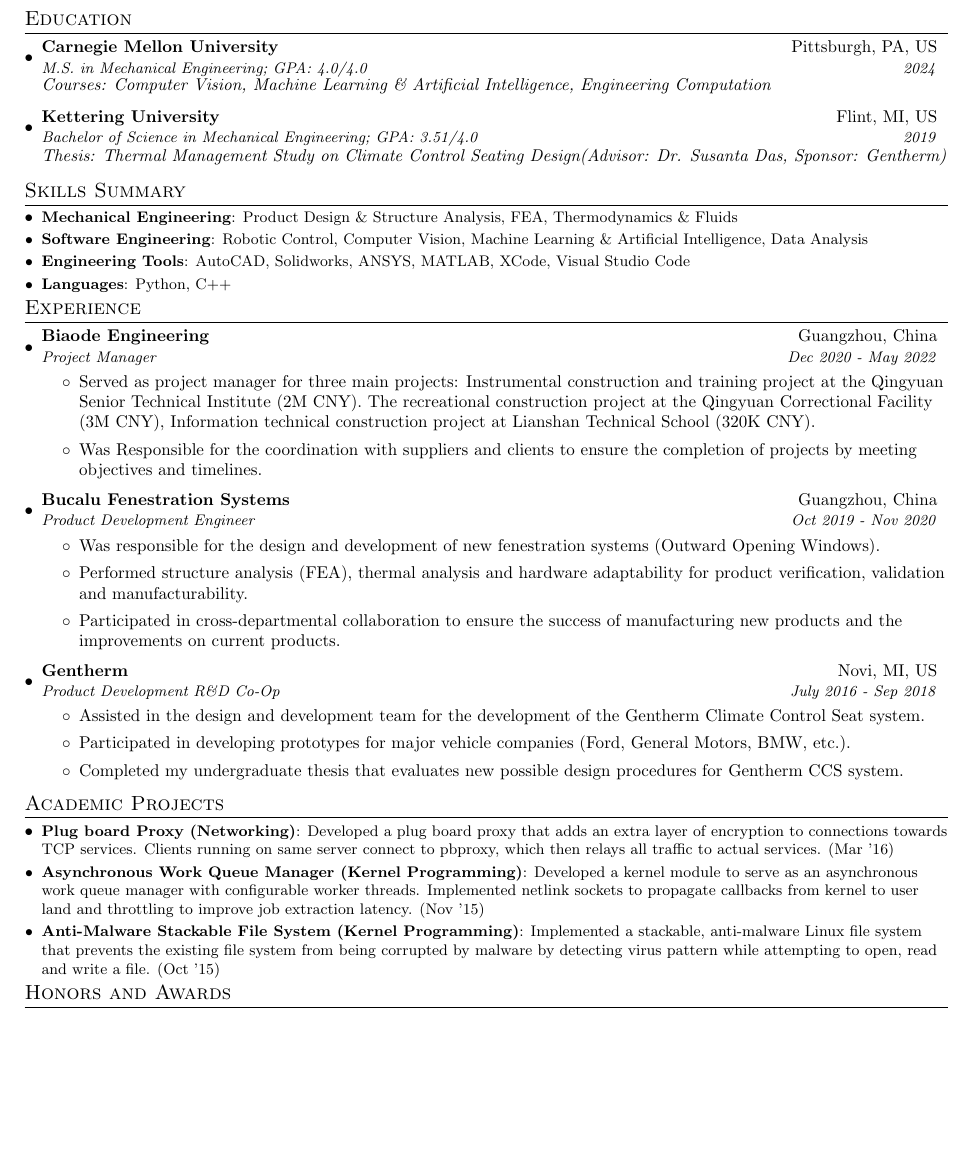
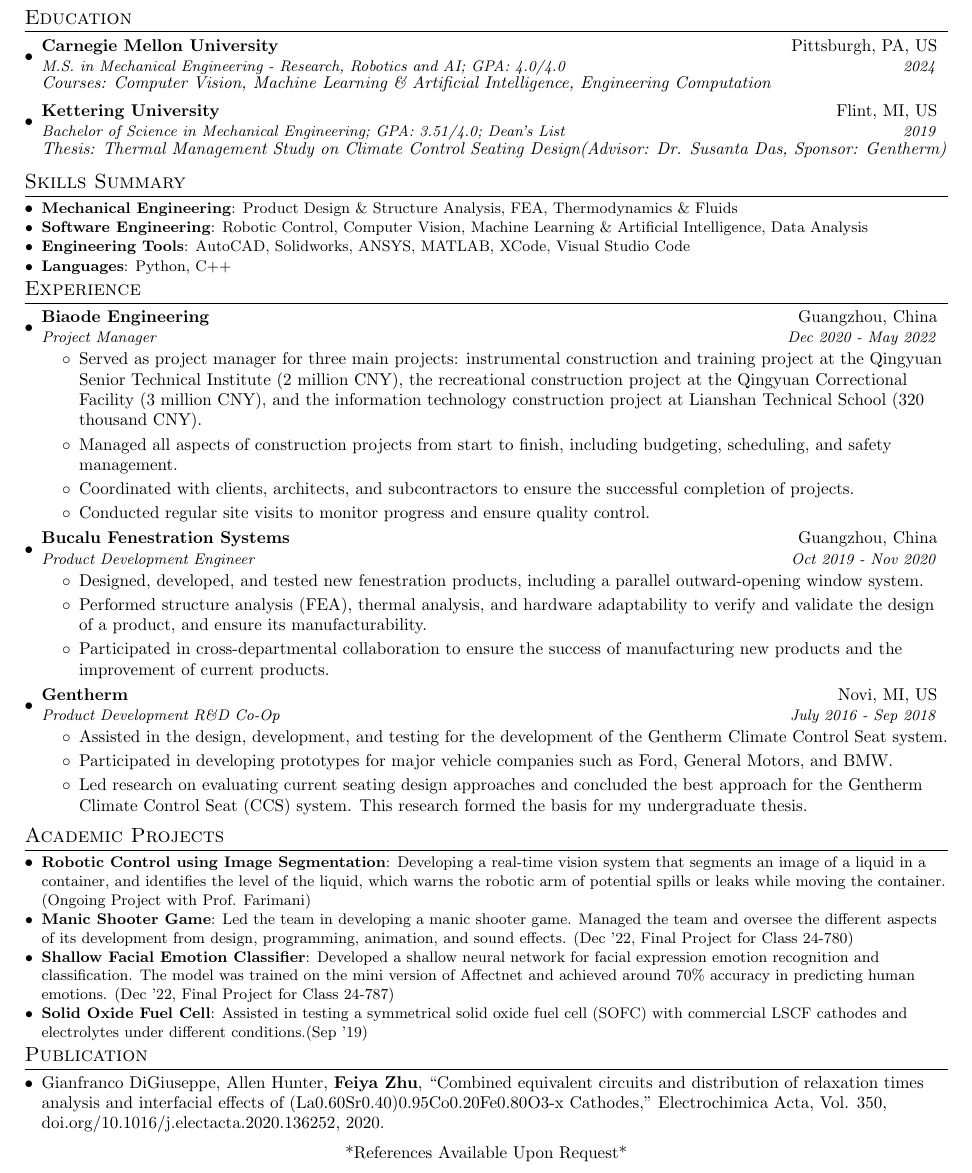
Before and after one commit to Pertical/FeiyaZhu_CV, a LaTeX CV (FeiyaZhu_CV_Templet.tex): part of the page, cut so that both start at the same text, the shorter picture padded with empty space. Compiled offline with pdfLaTeX.

Commit message:
Updated New Templet

```diff
--- a/FeiyaZhu_CV.tex
+++ b/FeiyaZhu_CV_Templet.tex
@@ -85,18 +85,29 @@
   \href{https://www.linkedin.com/in/feiya-zhu/}{Linkedin: linkedin.com/in/feiya-zhu} & Mobile : +1-412-588-3637 \\
   \href{https://github.com/Pertical}{Github: github.com/Pertical} \\
 \end{tabular*}
+
+
+%-----------SUMMARY-----------------
+% \section{Summary}
+%   \resumeSubHeadingListStart
+%   Mechanical engineering student with a strong interest in computer vision and robotics, seeking an internship opportunity. Proficient in CAD software, as well as programming languages such as Python and MATLAB. Strong problem-solving skills and ability to work well in a team.
+
+
+%      \resumeSubHeadingListEnd
+
+
 %-----------EDUCATION-----------------
 \section{Education}
   \resumeSubHeadingListStart
     \resumeSubheading
       {Carnegie Mellon University}{Pittsburgh, PA, US}
-      {M.S. in Mechanical Engineering;  GPA: 4.0/4.0}{2024}
+      {M.S. in Mechanical Engineering - Research, Robotics and AI;  GPA: 4.0/4.0}{2024}
 
       {\textit{Courses: Computer Vision, Machine Learning \& Artificial Intelligence, Engineering Computation}}
 
     \resumeSubheading
       {Kettering University}{Flint, MI, US}
-      {Bachelor of Science in Mechanical Engineering;  GPA: 3.51/4.0 }{2019}
+      {Bachelor of Science in Mechanical Engineering;  GPA: 3.51/4.0; Dean's List }{2019}
 
       {\textit{Thesis: Thermal Management Study on Climate Control Seating Design(Advisor: Dr. Susanta Das, Sponsor: Gentherm)}}
 
@@ -123,40 +134,52 @@
     {Project Manager}{Dec 2020 - May 2022}
     \resumeItemListStart
         \item
-          {Served as project manager for three main projects: Instrumental construction and training project at the Qingyuan Senior Technical Institute (2M CNY). The recreational construction project at the Qingyuan Correctional Facility (3M CNY), Information technical construction project at Lianshan Technical School (320K CNY).}
-          \item Was Responsible for the coordination with suppliers and clients to ensure the completion of projects by meeting objectives and timelines.
+          {Served as project manager for three main projects: instrumental construction and training project at the Qingyuan Senior Technical Institute (2 million CNY), the recreational construction project at the Qingyuan Correctional Facility (3 million CNY), and the information technology construction project at Lianshan Technical School (320 thousand CNY).}
+          \item Managed all aspects of construction projects from start to finish, including budgeting, scheduling, and safety management.
+          \item Coordinated with clients, architects, and subcontractors to ensure the successful completion of projects.
+          \item Conducted regular site visits to monitor progress and ensure quality control.
+
       \resumeItemListEnd
 
     \resumeSubheading
 		{Bucalu Fenestration Systems}{Guangzhou, China}
 		{Product Development Engineer}{Oct 2019 - Nov 2020}
 		\resumeItemListStart
-        \item Was responsible for the design and development of new fenestration systems (Outward Opening Windows).
-        \item Performed structure analysis (FEA), thermal analysis and hardware adaptability for product verification, validation and manufacturability.
-        \item Participated in cross-departmental collaboration to ensure the success of  manufacturing new products and the improvements on current products.
+        \item Designed, developed, and tested new fenestration products, including a parallel outward-opening window system.
+        \item Performed structure analysis (FEA), thermal analysis, and hardware adaptability to verify and validate the design of a product, and ensure its manufacturability.
+        \item Participated in cross-departmental collaboration to ensure the success of manufacturing new products and the improvement of current products.
 		\resumeItemListEnd
 
     \resumeSubheading
     {Gentherm}{Novi, MI, US}
     {Product Development R\&D Co-Op}{July 2016 - Sep 2018}
     \resumeItemListStart
-    \item Assisted in the design and development team for the development of the Gentherm Climate Control Seat system.
-    \item Participated in developing prototypes for major vehicle companies (Ford, General Motors, BMW, etc.).
-    \item Completed my undergraduate thesis that evaluates new possible design procedures for Gentherm CCS system.
+    \item Assisted in the design, development, and testing for the development of the Gentherm Climate Control Seat system.
+    \item Participated in developing prototypes for major vehicle companies such as Ford, General Motors, and BMW.
+    \item Led research on evaluating current seating design approaches and concluded the best approach for the Gentherm Climate Control Seat (CCS) system. This research formed the basis for my undergraduate thesis.
     \resumeItemListEnd
 \resumeSubHeadingListEnd
 
 %-----------PROJECTS-----------------
 \section{Academic Projects}
 \resumeSubHeadingListStart
-\resumeSubItem{Plug board Proxy (Networking)}{Developed a plug board proxy that adds an extra layer of encryption to connections towards TCP services. Clients running on same server connect to pbproxy, which then relays all traffic to actual services. (Mar '16)}
-\resumeSubItem{Asynchronous Work Queue Manager (Kernel Programming)}{Developed a kernel module to serve as an asynchronous work queue manager with configurable worker threads. Implemented netlink sockets to propagate callbacks from kernel to user land and throttling to improve job extraction latency. (Nov '15)}
-\resumeSubItem{Anti-Malware Stackable File System (Kernel Programming)}{Implemented a stackable, anti-malware Linux file system that prevents the existing file system from being corrupted by malware by detecting virus pattern while attempting to open, read and write a file. (Oct '15)}
+\resumeSubItem{Robotic Control using Image Segmentation}{Developing a real-time vision system that segments an image of a liquid in a container, and identifies the level of the liquid, which warns the robotic arm of potential spills or leaks while moving the container. (Ongoing Project with Prof. Farimani)}
+\resumeSubItem{Manic Shooter Game}{Led the team in developing a manic shooter game. Managed the team and oversee the different aspects of its development from design, programming, animation, and sound effects. (Dec '22, Final Project for Class 24-780)}
+\resumeSubItem{Shallow Facial Emotion Classifier}{Developed a shallow neural network for facial expression emotion recognition and classification. The model was trained on the mini version of Affectnet and achieved around 70\% accuracy in predicting human emotions.
+(Dec '22, Final Project for Class 24-787)}
+\resumeSubItem{Solid Oxide Fuel Cell}{Assisted in testing a symmetrical solid oxide fuel cell (SOFC) with commercial LSCF cathodes and electrolytes under different conditions.(Sep '19)}
 
 \resumeSubHeadingListEnd
 
 %-----------Awards-----------------
-\section{Honors and Awards}
+\section{Publication}
+\resumeSubHeadingListStart
+
+\item  Gianfranco DiGiuseppe, Allen Hunter, \textbf{Feiya Zhu}, “Combined equivalent circuits and distribution of relaxation times analysis and interfacial effects of (La0.60Sr0.40)0.95Co0.20Fe0.80O3-x Cathodes,” Electrochimica Acta, Vol. 350, doi.org/10.1016/j.electacta.2020.136252, 2020.
+
+      \resumeSubHeadingListEnd
+
+\centering *References Available Upon Request*
 
 %-------------------------------------------
 \end{document}
```
Also changed, not shown: FeiyaZhu_CV_Templet.tex (4 more changed lines).
